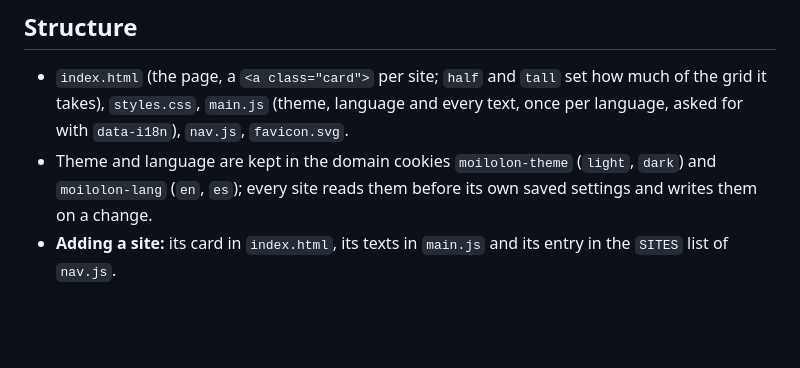
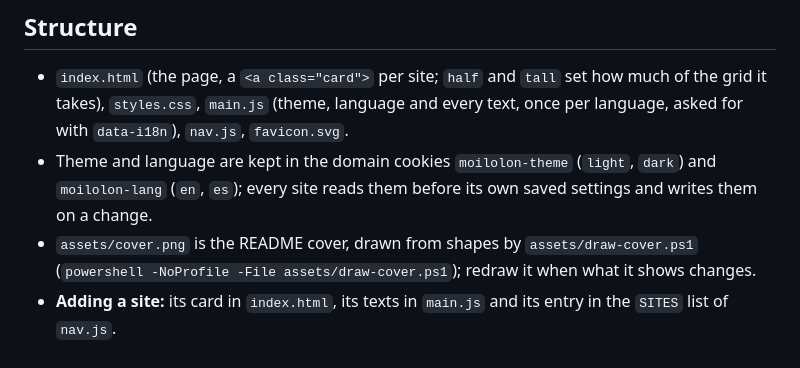
Before and after one commit to moilolon/home, a Markdown page: CLAUDE.md, the part around the change. GitHub-like rendering; blank space fills up the shorter version.

```diff
--- a/CLAUDE.md
+++ b/CLAUDE.md
@@ -15,6 +15,8 @@ The details below are for Claude.
 - Theme and language are kept in the domain cookies `moilolon-theme` (`light`, `dark`) and
   `moilolon-lang` (`en`, `es`); every site reads them before its own saved settings and writes
   them on a change.
+- `assets/cover.png` is the README cover, drawn from shapes by `assets/draw-cover.ps1`
+  (`powershell -NoProfile -File assets/draw-cover.ps1`); redraw it when what it shows changes.
 - **Adding a site:** its card in `index.html`, its texts in `main.js` and its entry in the
   `SITES` list of `nav.js`.
 
```
Also changed, not shown: README.md (+2 -0 lines), assets/cover.png (added), 1 other file.
